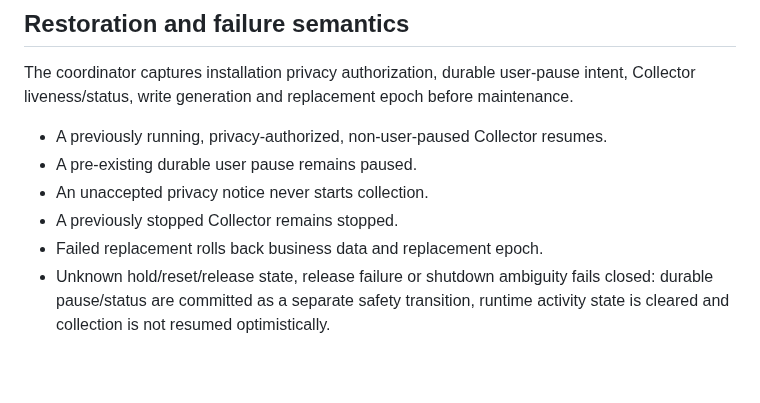
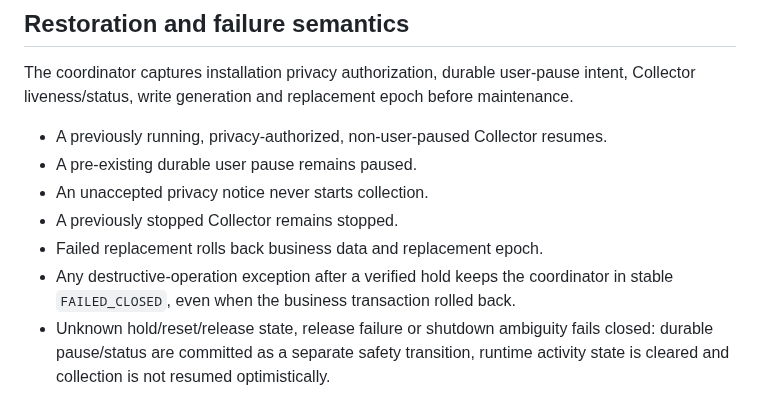
Before and after one commit to FISHOUTOFNET/worktrace, a Markdown page: docs/maintenance-lifecycle.md, the part around the change. GitHub-like rendering; blank space fills up the shorter version.

Commit message:
Validate stable fail-closed replacement semantics

```diff
--- a/docs/maintenance-lifecycle.md
+++ b/docs/maintenance-lifecycle.md
@@ -111,6 +111,8 @@ maintenance.
 - An unaccepted privacy notice never starts collection.
 - A previously stopped Collector remains stopped.
 - Failed replacement rolls back business data and replacement epoch.
+- Any destructive-operation exception after a verified hold keeps the coordinator
+  in stable `FAILED_CLOSED`, even when the business transaction rolled back.
 - Unknown hold/reset/release state, release failure or shutdown ambiguity fails
   closed: durable pause/status are committed as a separate safety transition,
   runtime activity state is cleared and collection is not resumed optimistically.
```
